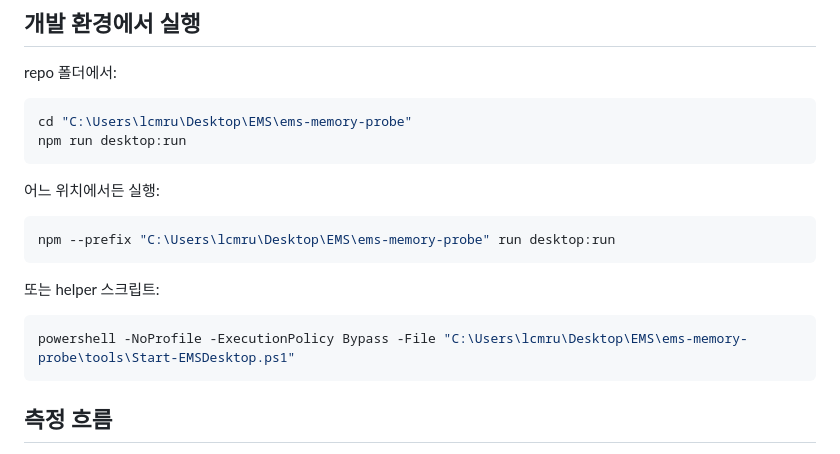
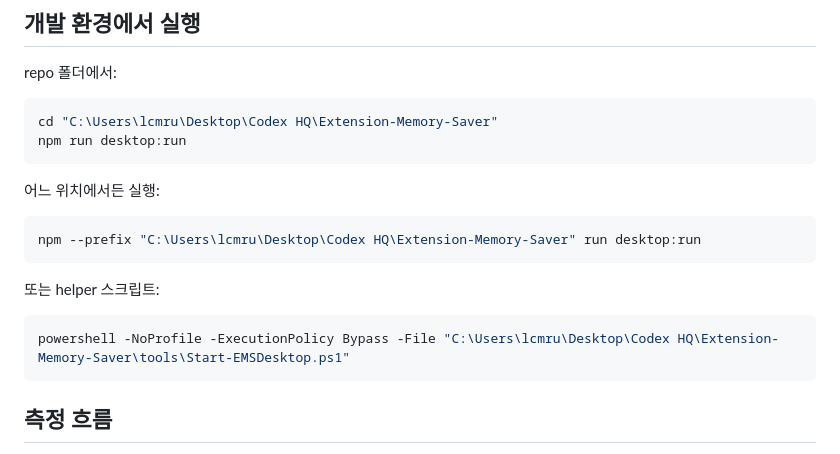
Before and after one commit to lcm1226/extension-memory-saver, a Markdown page: docs/EMS_DESKTOP_HOW_TO_USE.ko.md, the part around the change. GitHub-like rendering.

````diff
--- a/docs/EMS_DESKTOP_HOW_TO_USE.ko.md
+++ b/docs/EMS_DESKTOP_HOW_TO_USE.ko.md
@@ -25,20 +25,20 @@ Chrome extension은 검증된 artifact이자 선택적 helper 후보로 유지
 repo 폴더에서:
 
 ```powershell
-cd "C:\Users\lcmru\Desktop\EMS\ems-memory-probe"
+cd "C:\Users\lcmru\Desktop\Codex HQ\Extension-Memory-Saver"
 npm run desktop:run
 ```
 
 어느 위치에서든 실행:
 
 ```powershell
-npm --prefix "C:\Users\lcmru\Desktop\EMS\ems-memory-probe" run desktop:run
+npm --prefix "C:\Users\lcmru\Desktop\Codex HQ\Extension-Memory-Saver" run desktop:run
 ```
 
 또는 helper 스크립트:
 
 ```powershell
-powershell -NoProfile -ExecutionPolicy Bypass -File "C:\Users\lcmru\Desktop\EMS\ems-memory-probe\tools\Start-EMSDesktop.ps1"
+powershell -NoProfile -ExecutionPolicy Bypass -File "C:\Users\lcmru\Desktop\Codex HQ\Extension-Memory-Saver\tools\Start-EMSDesktop.ps1"
 ```
 
 ## 측정 흐름
````
Also changed, not shown: README.md (+1 -1 lines), docs/EMS_DESKTOP_HOW_TO_USE.en.md (+3 -3 lines).
